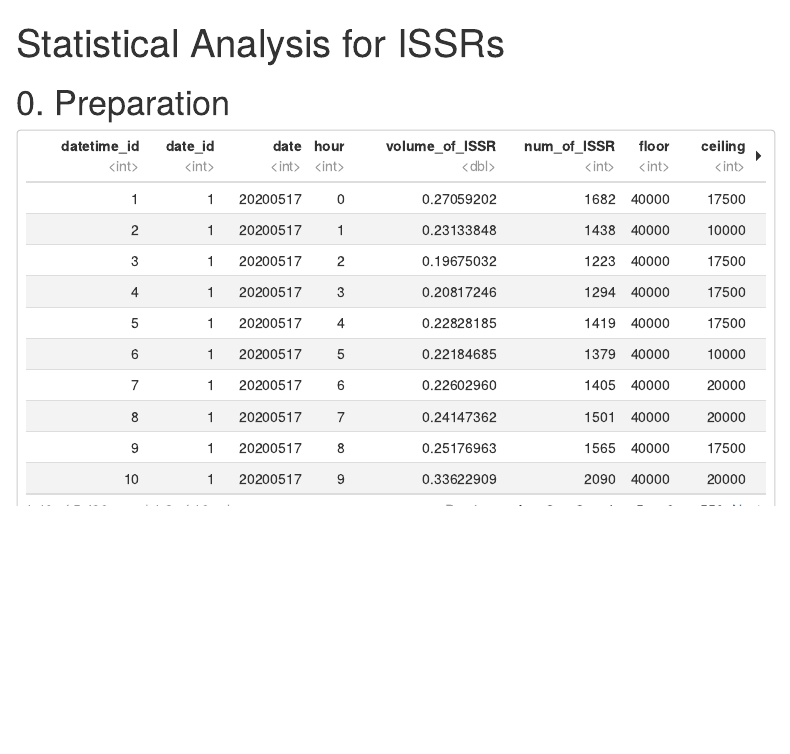
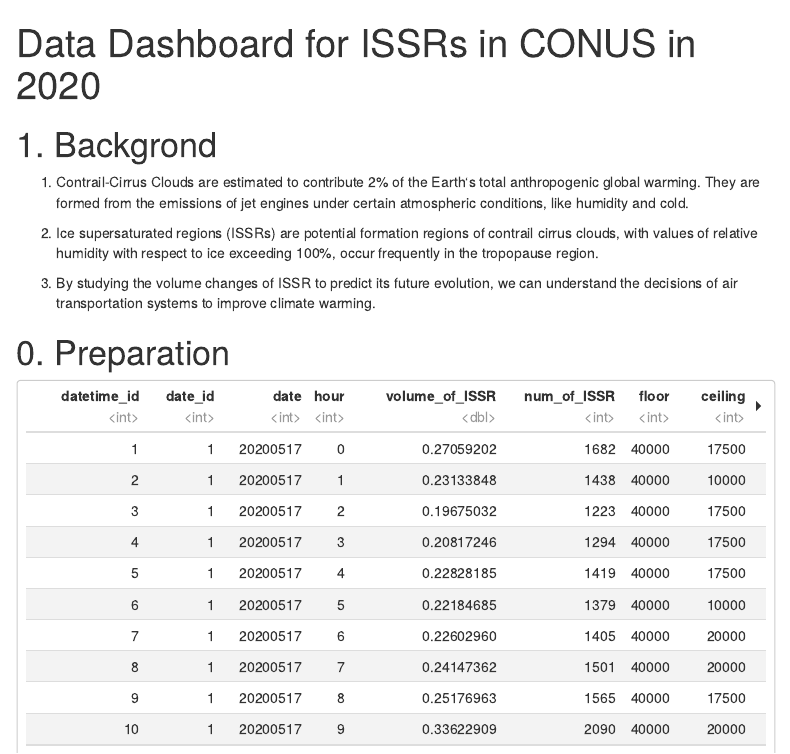
Before and after one commit to Dragon-Mason/CapstoneProject, an R Markdown document (Explore.Rmd): the page in a window 1100 px wide, from its top. Rendered offline with R 4.5, knitr and Pandoc, with nearby package versions; some code elsewhere in the file could not run offline; menus at the side of the page are left out.

Commit message:
add background

````diff
--- a/Explore.Rmd
+++ b/Explore.Rmd
@@ -1,5 +1,5 @@
 ---
-title: "Statistical Analysis for ISSRs"
+title: "Data Dashboard for ISSRs in CONUS in 2020"
 output:
   html_document:
     toc: true
@@ -14,6 +14,15 @@ output:
 
 ```{r setup, include=FALSE}
 ```
+
+# 1. Backgrond
+
+1. Contrail-Cirrus Clouds are estimated to contribute 2% of the Earth‘s total anthropogenic global warming. They are formed from the emissions of jet engines under certain atmospheric conditions, like humidity and cold.
+4. Ice supersaturated regions (ISSRs) are potential formation regions of contrail cirrus clouds, with values of relative humidity with respect to ice exceeding 100%, occur frequently in the tropopause region.
+
+4. By studying the volume changes of ISSR to predict its future evolution, we can understand the decisions of air transportation systems to improve climate warming.
+
+
 
 # 0. Preparation
 
````
